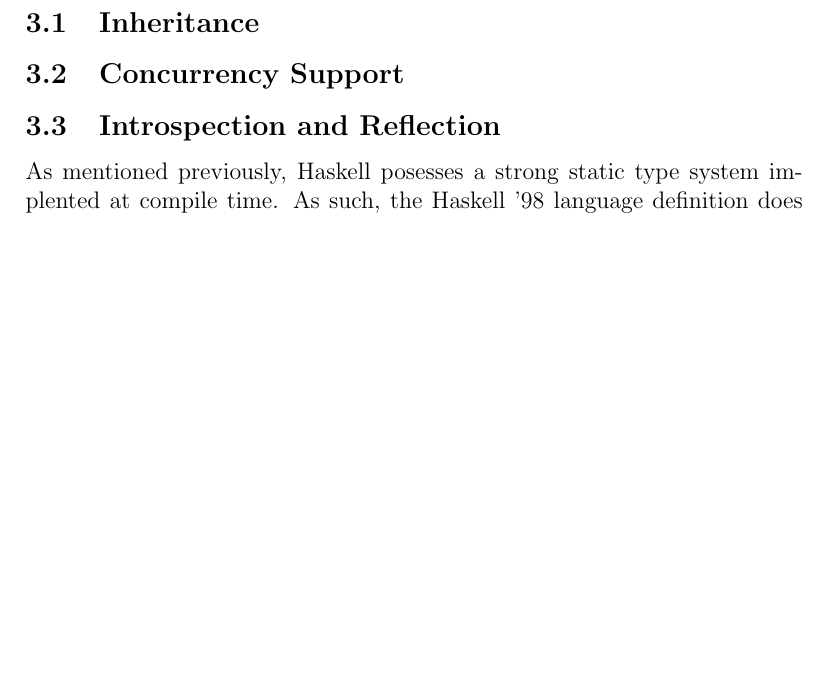
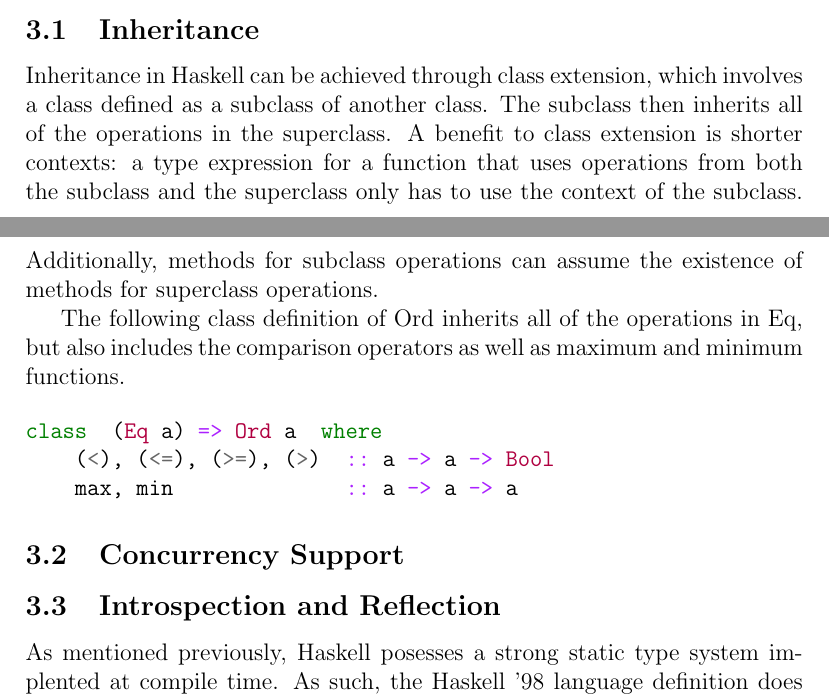
Before and after one commit to ohearnk/CS343, a LaTeX document (projects/term_paper/paper.tex): part of page 13 of 15 before the commit and two parts of pages 12 and 13 of 15 after it, the two joined at a grey line, cut so that both start at the same text, the shorter picture padded with empty space. Compiled offline with pdfLaTeX.

Commit message:
Added Nick's section on inheritance.

```diff
--- a/projects/term_paper/paper.tex
+++ b/projects/term_paper/paper.tex
@@ -390,11 +390,26 @@ topics: inheritance, concurrency, and runtime type checking.
 
 \subsection{Inheritance}
 
+Inheritance in Haskell can be achieved through class extension, which involves a class defined as a subclass
+of another class. The subclass then inherits all of the operations in the superclass. A benefit to class
+extension is shorter contexts: a type expression for a function that uses operations from both the subclass
+and the superclass only has to use the context of the subclass. Additionally, methods for subclass
+operations can assume the existence of methods for superclass operations.
+
+The following class definition of Ord inherits all of the operations in Eq, but also includes the comparison
+operators as well as maximum and minimum functions.
+
+\begin{minted}{haskell}
+class  (Eq a) => Ord a  where
+    (<), (<=), (>=), (>)  :: a -> a -> Bool
+    max, min              :: a -> a -> a
+\end{minted}
 
 \subsection{Concurrency Support}
 
 
 \subsection{Introspection and Reflection}
+
 As mentioned previously, Haskell posesses a strong static type system
 implented at compile time. As such, the Haskell '98 language definition
 does not provide support for runtime type examination or manipulation
```
